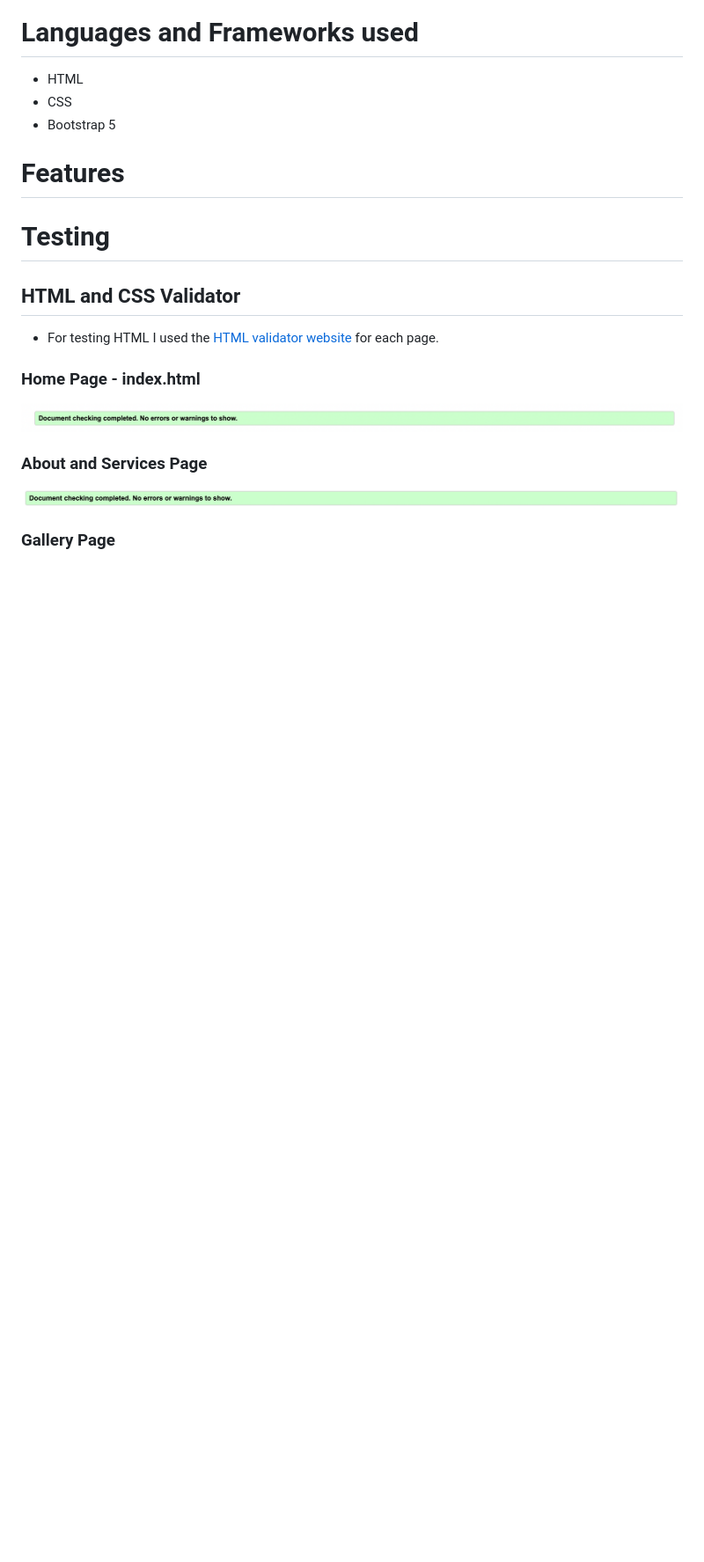
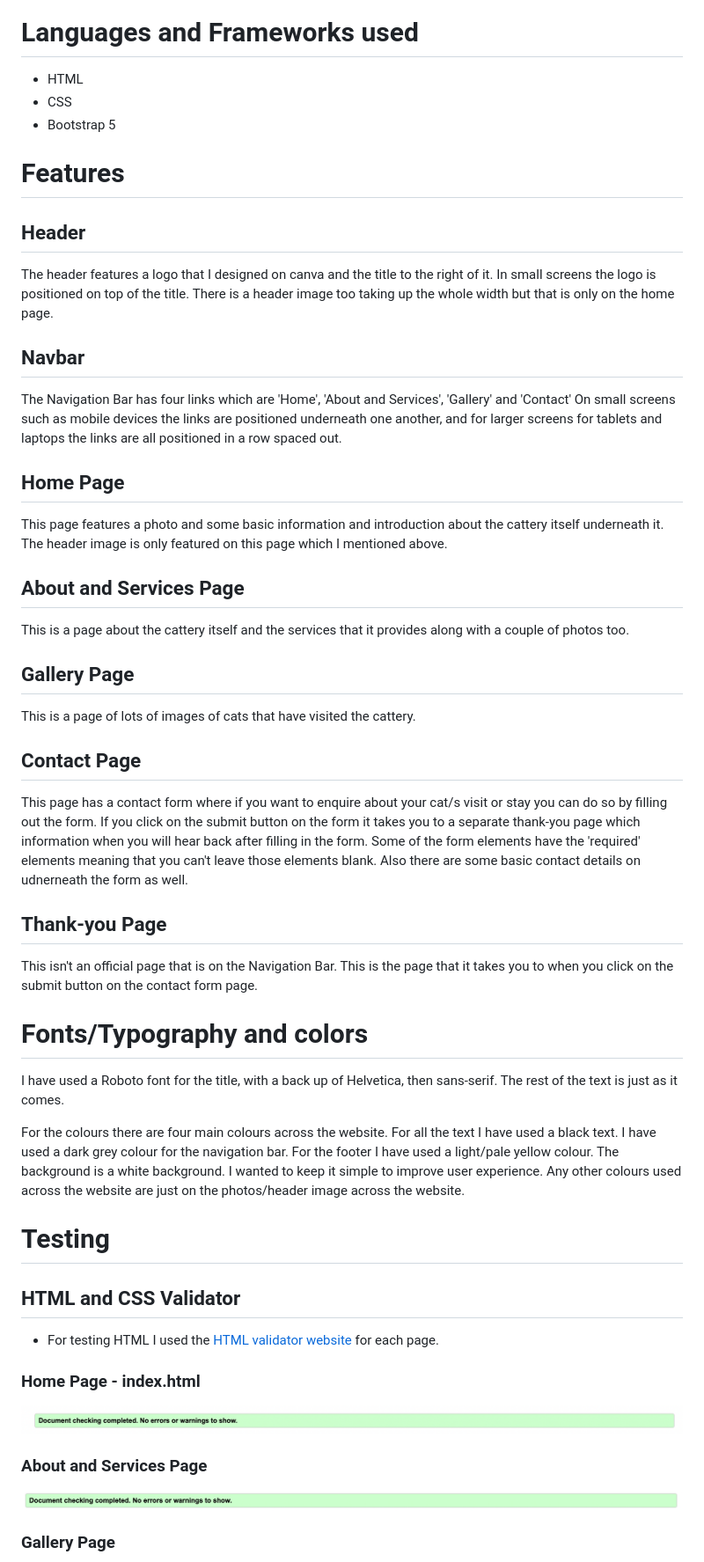
Before and after one commit to hannahro15/Cattery-project, a Markdown page: README.md, the part around the change. Shown at 88% size. Drawn GitHub-style; blank space fills up the shorter version.

Commit message:
Add features, and fonts and colours sections to the Readme

```diff
--- a/README.md
+++ b/README.md
@@ -51,7 +51,39 @@ This first milestone 1 project is a website for a fake cattery business called '
 
 # Features
 
+## Header
 
+The header features a logo that I designed on canva and the title to the right of it. In small screens the logo is positioned on top of the title. There is a header image too taking up the whole width but that is only on the home page.
+
+## Navbar
+
+The Navigation Bar has four links which are 'Home', 'About and Services', 'Gallery' and 'Contact' On small screens such as mobile devices the links are positioned underneath one another, and for larger screens for tablets and laptops the links are all positioned in a row spaced out.
+
+## Home Page
+
+This page features a photo and some basic information and introduction about the cattery itself underneath it. The header image is only featured on this page which I mentioned above.
+
+## About and Services Page
+
+This is a page about the cattery itself and the services that it provides along with a couple of photos too.
+
+## Gallery Page
+
+This is a page of lots of images of cats that have visited the cattery.
+
+## Contact Page
+
+This page has a contact form where if you want to enquire about your cat/s visit or stay you can do so by filling out the form. If you click on the submit button on the form it takes you to a separate thank-you page which information when you will hear back after filling in the form. Some of the form elements have the 'required' elements meaning that you can't leave those elements blank. Also there are some basic contact details on udnerneath the form as well.
+
+## Thank-you Page
+
+This isn't an official page that is on the Navigation Bar. This is the page that it takes you to when you click on the submit button on the contact form page.
+
+# Fonts/Typography and colors
+
+I have used a Roboto font for the title, with a back up of Helvetica, then sans-serif. The rest of the text is just as it comes.
+
+For the colours there are four main colours across the website. For all the text I have used a black text. I have used a dark grey colour for the navigation bar. For the footer I have used a light/pale yellow colour. The background is a white background. I wanted to keep it simple to improve user experience. Any other colours used across the website are just on the photos/header image across the website.
 
 # Testing
 
```
